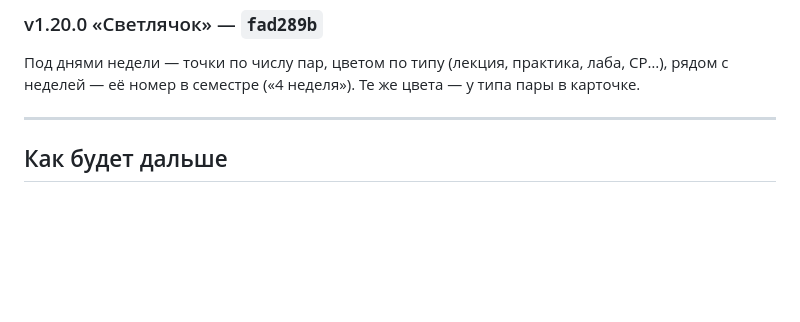
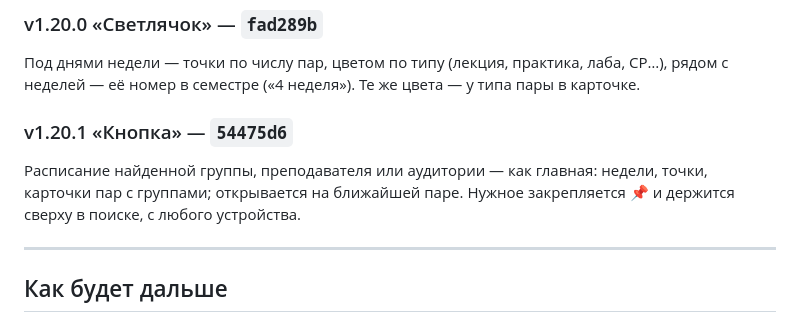
Before and after one commit to mekit54567/uiboshki-bot, a Markdown page: CHANGELOG.md, the part around the change. GitHub-like rendering; blank space fills up the shorter version.

Commit message:
CHANGELOG: v1.20.1 «Кнопка» — поиск как главная, закреплённые
Co-Authored-By: Claude Opus 5.5 <noreply@anthropic.com>
Claude-Session: https://claude.ai/code/session_01LhMVq77TYZGhHc14uyG645

```diff
--- a/CHANGELOG.md
+++ b/CHANGELOG.md
@@ -342,6 +342,11 @@ WebApp по замечаниям с телефона: недели листаю
 лаба, СР…), рядом с неделей — её номер в семестре («4 неделя»). Те же
 цвета — у типа пары в карточке.
 
+### v1.20.1 «Кнопка» — `54475d6`
+Расписание найденной группы, преподавателя или аудитории — как главная:
+недели, точки, карточки пар с группами; открывается на ближайшей паре.
+Нужное закрепляется 📌 и держится сверху в поиске, с любого устройства.
+
 ---
 
 ## Как будет дальше
```
